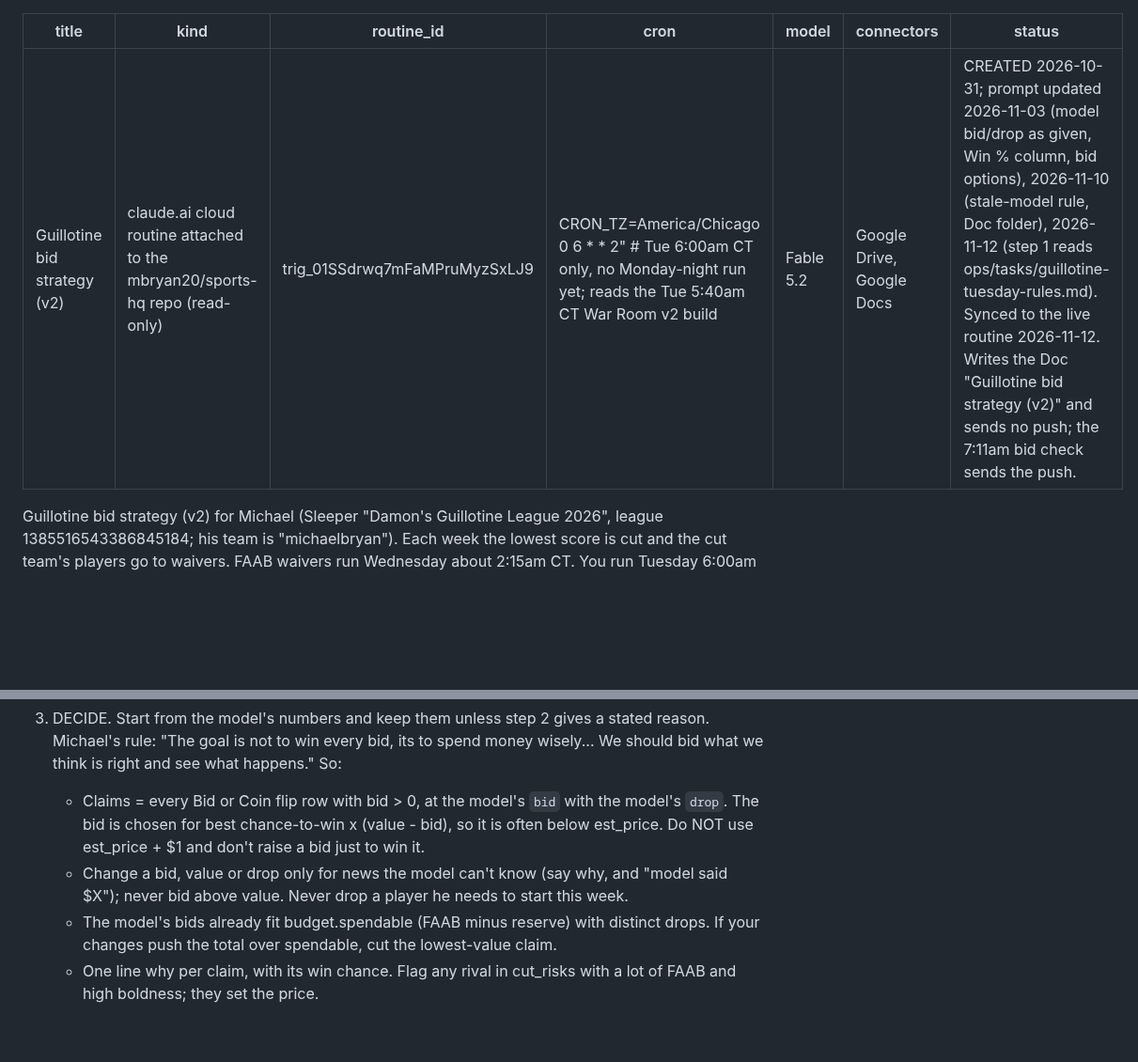
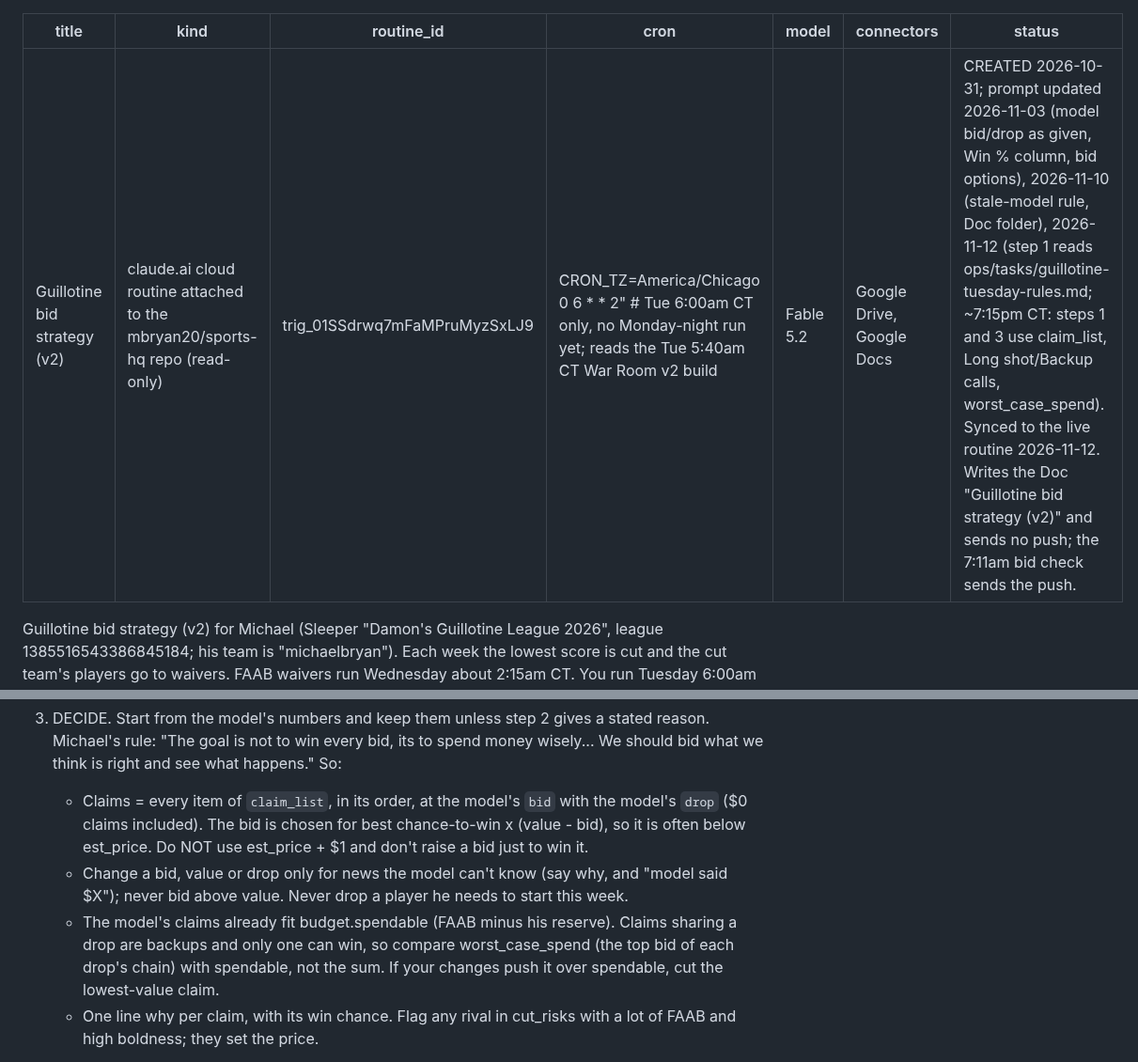
Before and after one commit to mbryan20/sports-hq, a Markdown page: ops/tasks/guillotine-strategy-v2.md, 2 parts joined by grey strips. Shown at 94% size. Rendered like a GitHub page; blank space fills up the shorter version.

Commit message:
ops/tasks: sync guillotine-strategy-v2.md to the live routine (steps 1 and 3 use claim_list, Long shot/Backup, worst_case_spend)
Co-Authored-By: Claude Opus 5.5 <noreply@anthropic.com>

```diff
--- a/ops/tasks/guillotine-strategy-v2.md
+++ b/ops/tasks/guillotine-strategy-v2.md
@@ -5,7 +5,7 @@ routine_id: trig_01SSdrwq7mFaMPruMyzSxLJ9
 cron: "CRON_TZ=America/Chicago 0 6 * * 2"   # Tue 6:00am CT only, no Monday-night run yet; reads the Tue 5:40am CT War Room v2 build
 model: Fable 5.2
 connectors: Google Drive, Google Docs
-status: CREATED 2026-10-31; prompt updated 2026-11-03 (model bid/drop as given, Win % column, bid options), 2026-11-10 (stale-model rule, Doc folder), 2026-11-12 (step 1 reads ops/tasks/guillotine-tuesday-rules.md). Synced to the live routine 2026-11-12. Writes the Doc "Guillotine bid strategy (v2)" and sends no push; the 7:11am bid check sends the push.
+status: CREATED 2026-10-31; prompt updated 2026-11-03 (model bid/drop as given, Win % column, bid options), 2026-11-10 (stale-model rule, Doc folder), 2026-11-12 (step 1 reads ops/tasks/guillotine-tuesday-rules.md; ~7:15pm CT: steps 1 and 3 use claim_list, Long shot/Backup calls, worst_case_spend). Synced to the live routine 2026-11-12. Writes the Doc "Guillotine bid strategy (v2)" and sends no push; the 7:11am bid check sends the push.
 ---
 
 
@@ -26,9 +26,9 @@ STRICTLY READ-ONLY on Sleeper and every fantasy site: never bid, claim, add, dro
 2. NEWS AND RANKINGS. For every player in bids with call Bid, Coin flip or Add free, every freed player, and Michael's likely starters, check current injury, role and transaction news with web search: team injury reports, beat reporters, FantasyPros rest-of-season and weekly 0.5 PPR rankings. Note anything the model can't know: a new starter, a return from IR, a trade, a suspension, a depth-chart change. The model uses Sleeper's projections, past points, byes and the injury report.
 
 3. DECIDE. Start from the model's numbers and keep them unless step 2 gives a stated reason. Michael's rule: "The goal is not to win every bid, its to spend money wisely... We should bid what we think is right and see what happens." So:
-   - Claims = every Bid or Coin flip row with bid > 0, at the model's `bid` with the model's `drop`. The bid is chosen for best chance-to-win x (value - bid), so it is often below est_price. Do NOT use est_price + $1 and don't raise a bid just to win it.
+   - Claims = every item of `claim_list`, in its order, at the model's `bid` with the model's `drop` ($0 claims included). The bid is chosen for best chance-to-win x (value - bid), so it is often below est_price. Do NOT use est_price + $1 and don't raise a bid just to win it.
    - Change a bid, value or drop only for news the model can't know (say why, and "model said $X"); never bid above value. Never drop a player he needs to start this week.
-   - The model's bids already fit budget.spendable (FAAB minus reserve) with distinct drops. If your changes push the total over spendable, cut the lowest-value claim.
+   - The model's claims already fit budget.spendable (FAAB minus his reserve). Claims sharing a drop are backups and only one can win, so compare worst_case_spend (the top bid of each drop's chain) with spendable, not the sum. If your changes push it over spendable, cut the lowest-value claim.
    - One line why per claim, with its win chance.
    Flag any rival in cut_risks with a lot of FAAB and high boldness; they set the price.
 
```
Also changed, not shown: other parts of ops/tasks/guillotine-strategy-v2.md (+1 -1 lines).
